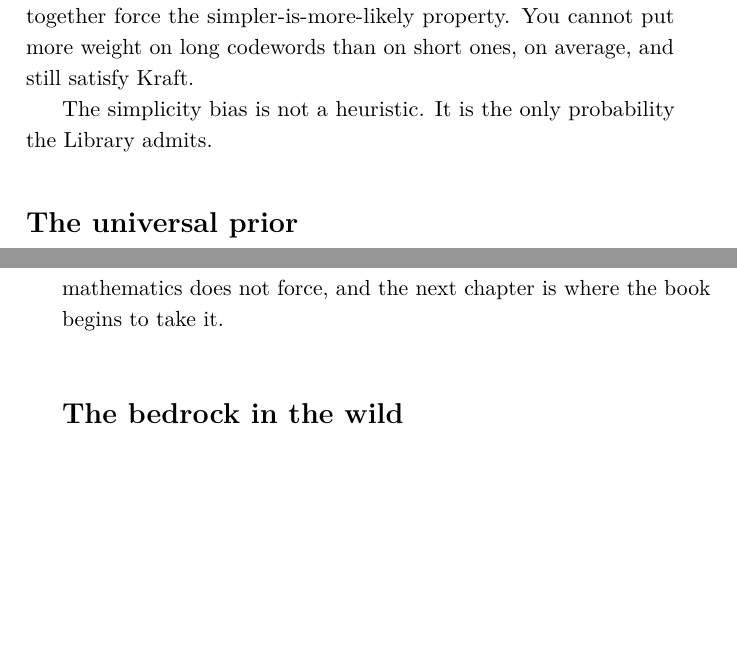
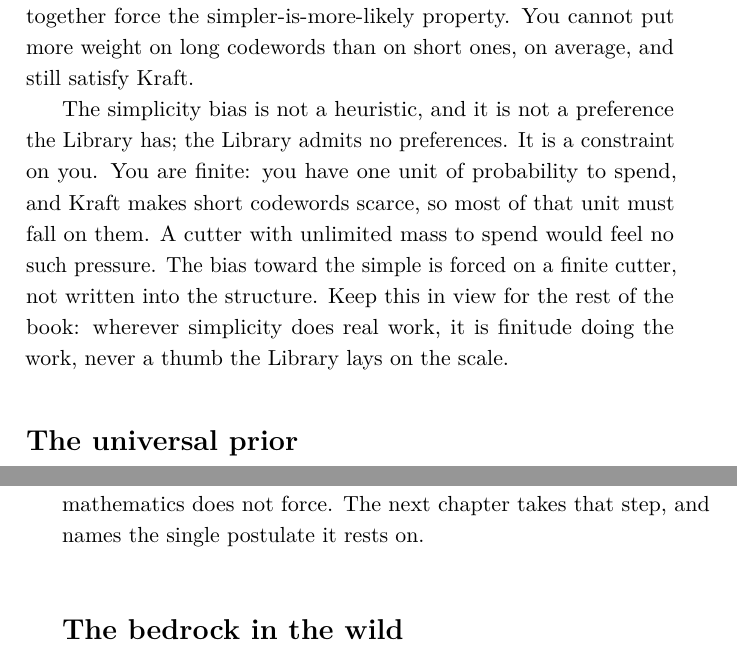
Before and after one commit to queelius/the-library-description, a LaTeX thesis (the-library.tex, which reads chapters/04_the_prior.tex, chapters/05_the_optimality.tex): two parts of pages 38 and 49 of 120, joined at a grey line, cut so that both start at the same text, the shorter picture padded with empty space. Compiled offline with pdfLaTeX.

Commit message:
port: reframe Ch 4-5 (the finitude guardrail made explicit)
Co-Authored-By: Claude Opus 4.8 (1M context) <noreply@anthropic.com>
Claude-Session: https://claude.ai/code/session_016gbj1kQmyQ2unmc3jkmrH4

```diff
--- a/chapters/04_the_prior.tex
+++ b/chapters/04_the_prior.tex
@@ -122,7 +122,7 @@ The function $P$ is a probability distribution on the codewords: shorter codewor
 
 What the geometry makes \emph{impossible}: a probability distribution that does not favor shorter codewords. The structure of the tree, the constraint of prefix-freedom, and the bookkeeping of probability together force the simpler-is-more-likely property. You cannot put more weight on long codewords than on short ones, on average, and still satisfy Kraft.
 
-The simplicity bias is not a heuristic. It is the only probability the Library admits.
+The simplicity bias is not a heuristic, and it is not a preference the Library has; the Library admits no preferences. It is a constraint on you. You are finite: you have one unit of probability to spend, and Kraft makes short codewords scarce, so most of that unit must fall on them. A cutter with unlimited mass to spend would feel no such pressure. The bias toward the simple is forced on a finite cutter, not written into the structure. Keep this in view for the rest of the book: wherever simplicity does real work, it is finitude doing the work, never a thumb the Library lays on the scale.
 
 \section*{The universal prior}
 
--- a/chapters/05_the_optimality.tex
+++ b/chapters/05_the_optimality.tex
@@ -187,7 +187,7 @@ Each piece is settled mathematics. None of it is in dispute. Together, the four
 
 Notice what this rules out. The simplicity bias is not an aesthetic preference the book is asking you to share, and it is not one prior among many reasonable choices. It is forced three ways. Kraft forces it formally: weight programs any other way and you no longer have a probability measure. Dominance forces it pragmatically: whatever computable prior you might prefer, the universal prior already contains it and catches up to it, so nothing computable predicts better. Invariance forces it robustly: change the underlying machine and the prior shifts only by a constant, which washes out as data accumulate (though for any finite agent that constant still matters, which is why no prior is quite a free lunch). Ask ``why prefer simple explanations?'' and the honest answer is not ``because they are elegant.'' It is that, for an agent predicting computable data, there is no other prior that is not incoherent, dominated, or a relabeling of this one. That is as close to \emph{the} prior, rather than \emph{a} prior, as the mathematics gets.
 
-Hold onto how strong this is. A rule that provably predicts reality at least as well as any computable competitor is, so far, only a fact about \emph{prediction}. Whether it is also a fact about \emph{reality} is a step the mathematics does not force, and the next chapter is where the book begins to take it.
+Hold onto how strong this is, and how narrow. A rule that provably predicts reality at least as well as any computable competitor is, so far, only a fact about \emph{prediction}, and the simplicity it rewards is yours, not the structure's: a finite cutter, with one unit of probability to spend and Kraft making short descriptions scarce, is forced toward them. Whether the bias is also a fact about \emph{reality} is a step the mathematics does not force. The next chapter takes that step, and names the single postulate it rests on.
 
 \section*{The bedrock in the wild}
 
```
